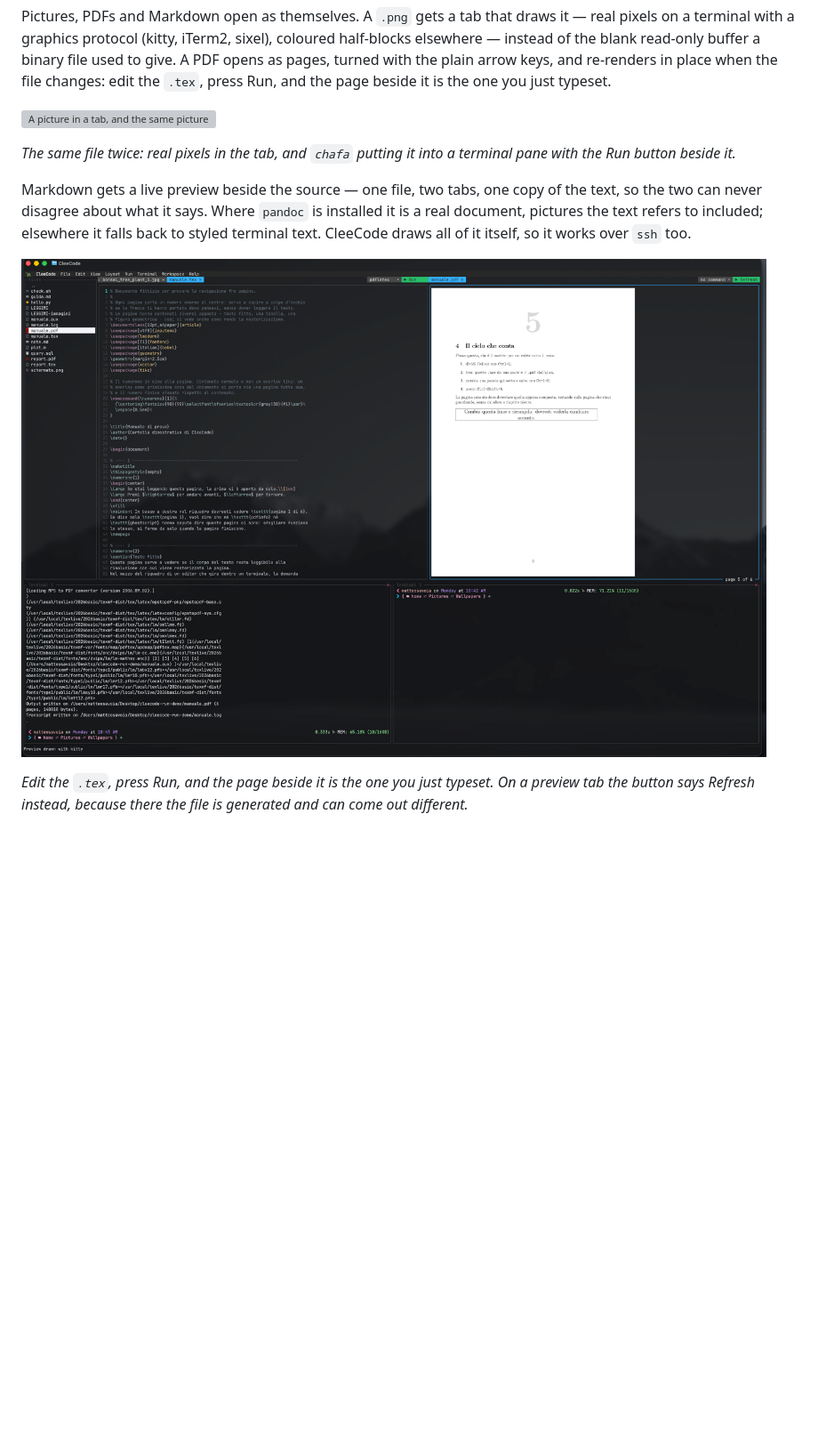
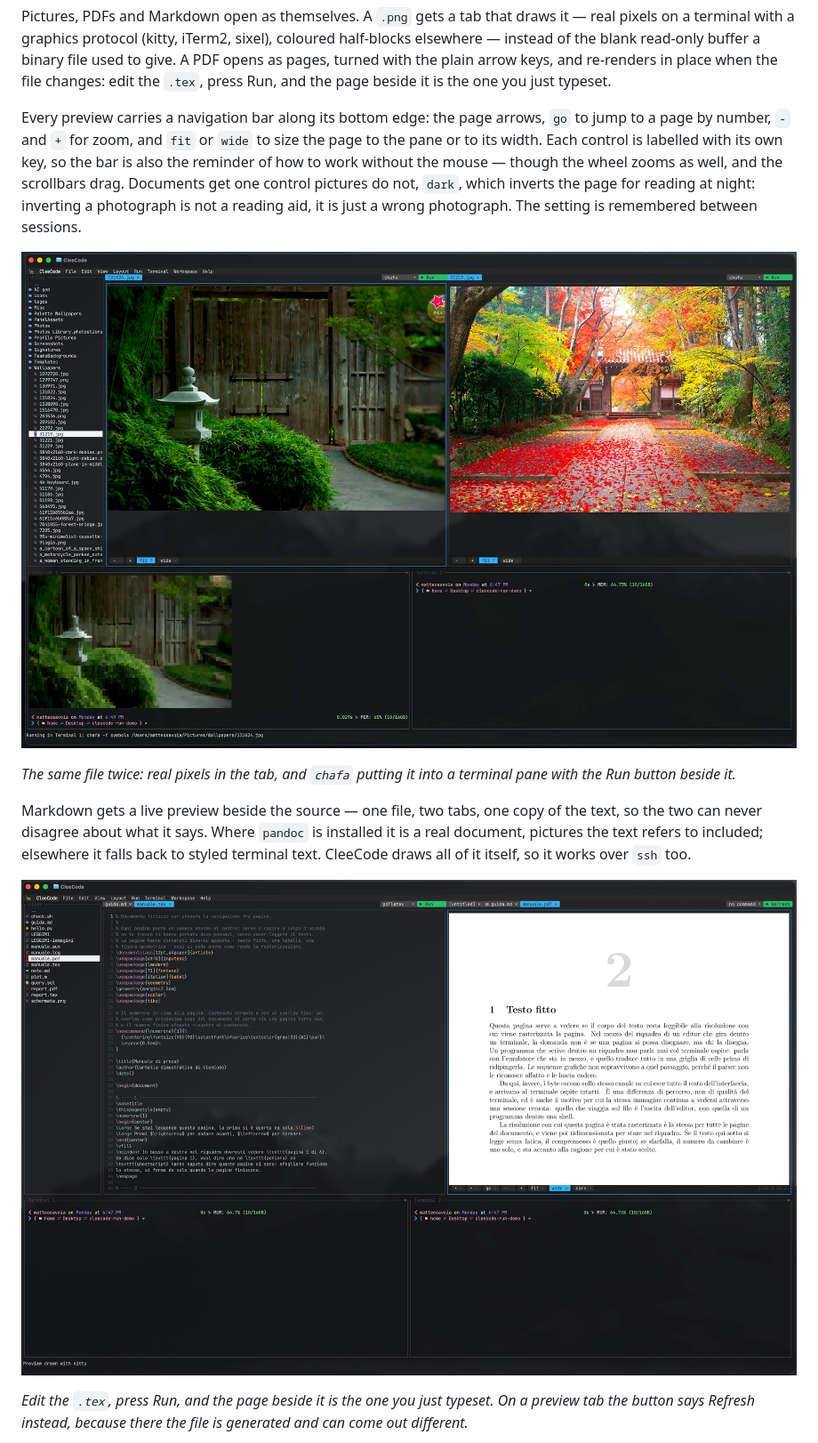
Before and after one commit to msavox/cleecode, a Markdown page: README.md, the part around the change printed below. Shown: that part at 89% size. Rendered like a GitHub page; pictures changed too: docs/screenshots/preview-image.jpg (added), docs/screenshots/preview-pdf.png; blank space fills up the shorter version; grey boxes are pictures that could not be loaded.

Commit message:
Shoot the preview screenshots again, and describe the navigation bar
The three preview pictures were taken before 0.4.2, so none of them showed
the navigation bar the release is named for, and the README did not mention
it either. Shot on a terminal that draws real pixels, which is the only
place these features can be photographed honestly.

The picture-heavy one becomes a JPEG: as a PNG it was 3 MB, because a
screenshot full of photographs is a photograph. At high quality the small
terminal text stays as crisp as the PNG, checked at 1:1 before the swap.

```diff
--- a/README.md
+++ b/README.md
@@ -136,7 +136,15 @@ instead of the blank read-only buffer a binary file used to give. A PDF opens as
 with the plain arrow keys, and re-renders in place when the file changes: edit the `.tex`, press
 Run, and the page beside it is the one you just typeset.
 
-![A picture in a tab, and the same picture through chafa in a terminal](docs/screenshots/preview-image.png)
+Every preview carries a navigation bar along its bottom edge: the page arrows, `go` to jump to a
+page by number, `-` and `+` for zoom, and `fit` or `wide` to size the page to the pane or to its
+width. Each control is labelled with its own key, so the bar is also the reminder of how to work
+without the mouse — though the wheel zooms as well, and the scrollbars drag. Documents get one
+control pictures do not, `dark`, which inverts the page for reading at night: inverting a
+photograph is not a reading aid, it is just a wrong photograph. The setting is remembered
+between sessions.
+
+![A picture in a tab, and the same picture through chafa in a terminal](docs/screenshots/preview-image.jpg)
 
 *The same file twice: real pixels in the tab, and `chafa` putting it into a terminal pane with
 the Run button beside it.*
```
Also changed, not shown: other parts of README.md (+3 -0 lines), docs/screenshots/preview-md.png, 1 other file.
